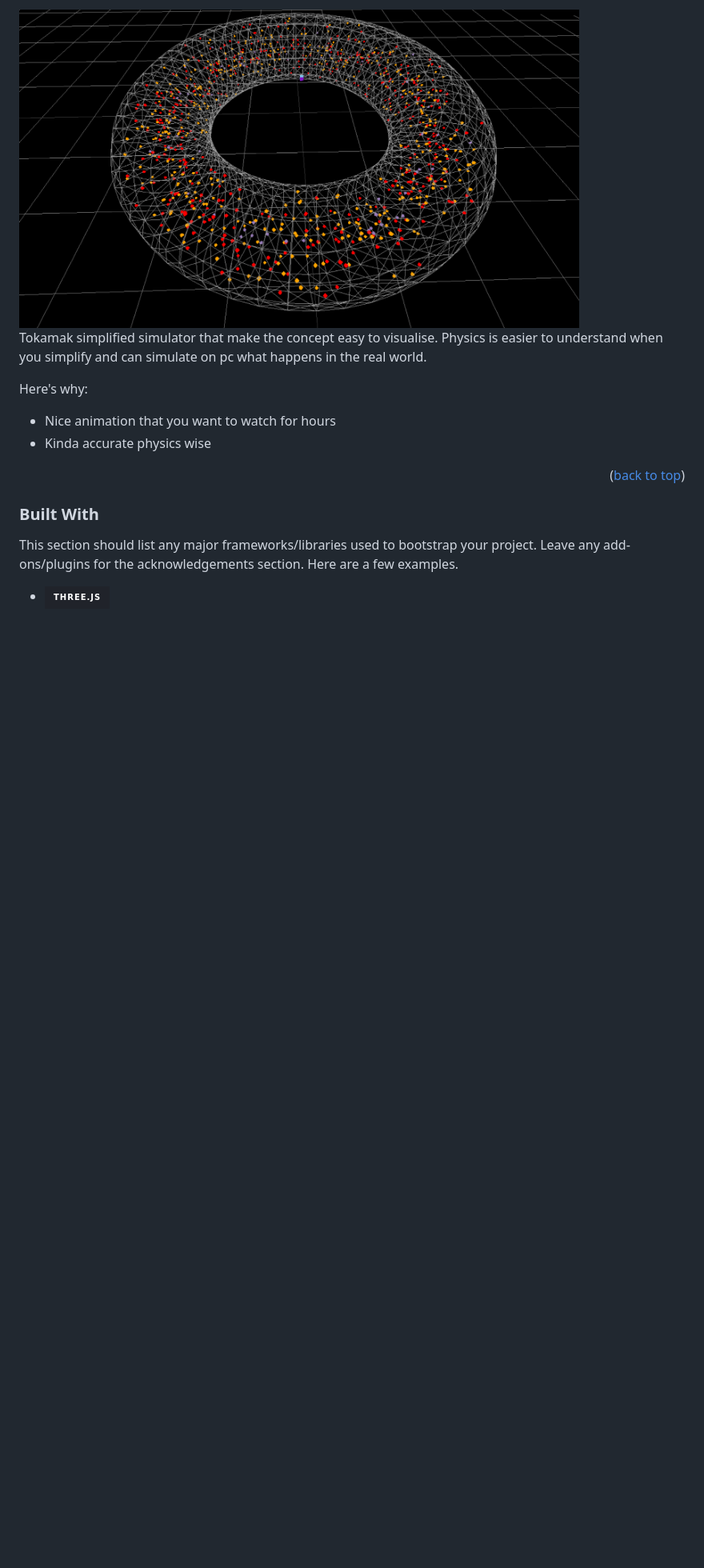
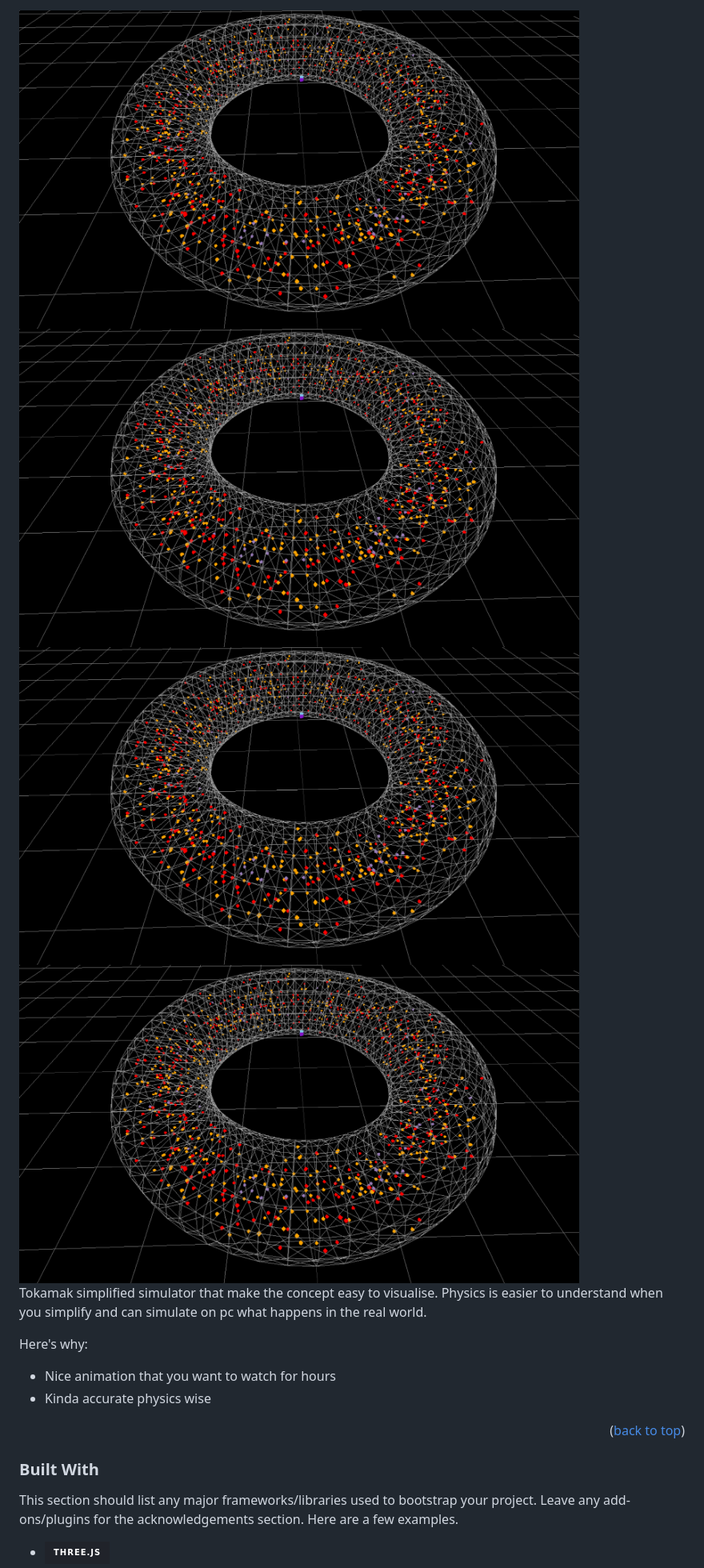
Before and after one commit to Mach3tryhard/Tokamak-Simulator, a Markdown page: README.md, the part around one of its changes. Shown at 80% size. GitHub-like rendering; badges without logos; blank space fills up the shorter version.

```diff
--- a/README.md
+++ b/README.md
@@ -72,6 +72,9 @@
 ## About The Project
 
 <img src="images/Screenshot.png" width="700" height="350">
+<img src="images/Screenshot.png" width="700" height="350">
+<img src="images/Screenshot.png" width="700" height="350">
+<img src="images/Screenshot.png" width="700" height="350">
 
 Tokamak simplified simulator that make the concept easy to visualise. Physics is easier to understand when you simplify and can simulate on pc what happens in the real world.
 
```
Also changed, not shown: other parts of README.md (+12 -11 lines).
